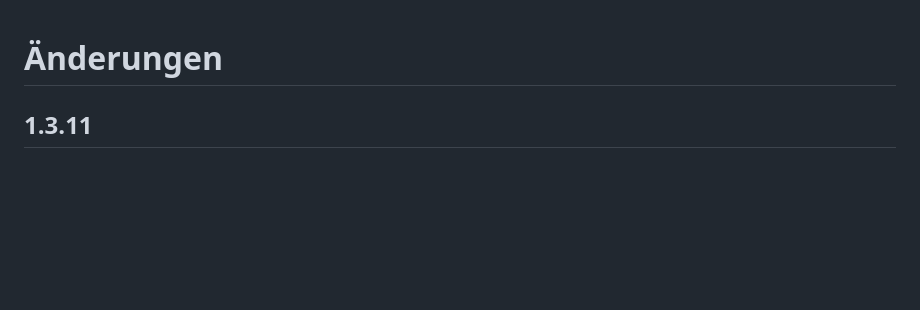
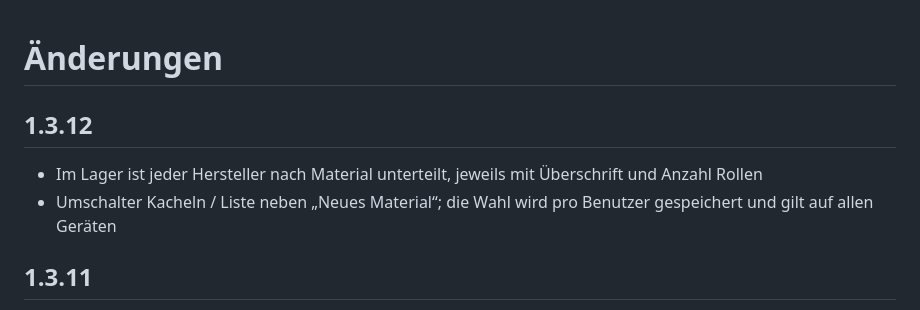
Before and after one commit to H0walD/filament-lager, a Markdown page: filament_lager/CHANGELOG.md, the part around the change. GitHub-like rendering; blank space fills up the shorter version.

```diff
--- a/filament_lager/CHANGELOG.md
+++ b/filament_lager/CHANGELOG.md
@@ -1,4 +1,9 @@
 # Änderungen
+
+## 1.3.12
+
+- Im Lager ist jeder Hersteller nach Material unterteilt, jeweils mit Überschrift und Anzahl Rollen
+- Umschalter Kacheln / Liste neben „Neues Material“; die Wahl wird pro Benutzer gespeichert und gilt auf allen Geräten
 
 ## 1.3.11
 
```
Also changed, not shown: README.md (+7 -1 lines), images/handy.png, images/lager.png, images/liste.png (added), 5 other files.
